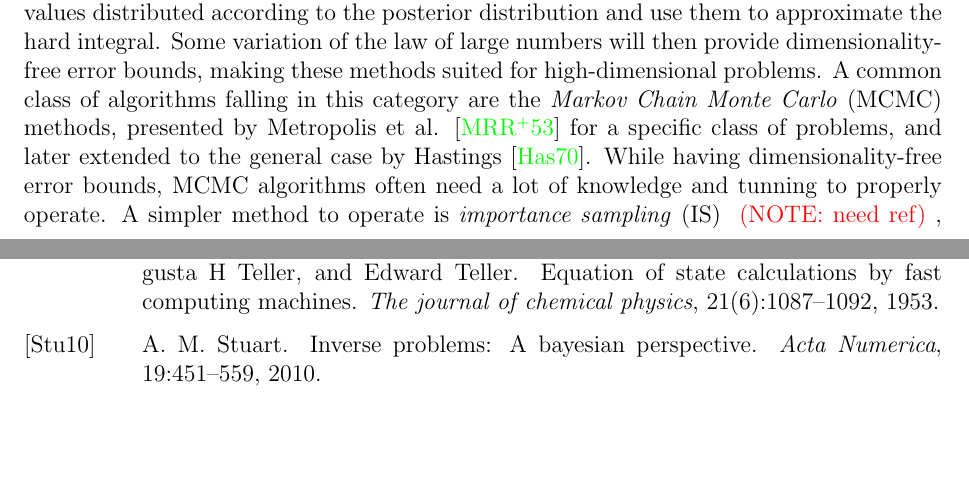
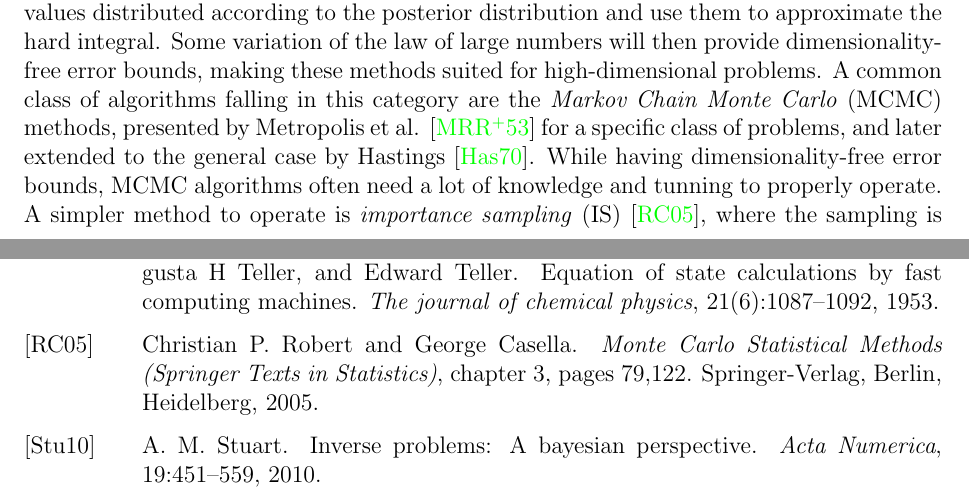
Before and after one commit to matthieubulte/smc, a LaTeX thesis (thesis/Thesis.tex, which reads thesis/Bibliography.bib, thesis/Introduction.tex): two parts of pages 5 and 25 of 25, joined at a grey line, cut so that both start at the same text, the shorter picture padded with empty space. Compiled offline with pdfLaTeX.

Commit message:
Add reference

```diff
--- a/thesis/Bibliography.bib
+++ b/thesis/Bibliography.bib
@@ -0,0 +1,4 @@
+@inbook{Robert,
+ author = {Robert, Christian P. and Casella, George},
+ title = {Monte Carlo Statistical Methods (Springer Texts in Statistics)},
+ year = {2005},
@@ -1,3 +8,7 @@
+ chapter = 3,
+ pages = {79,122}
+}
+
 @inbook{dudley_2002,
   place={Cambridge},
   edition=2,
--- a/thesis/Introduction.tex
+++ b/thesis/Introduction.tex
@@ -11,7 +11,7 @@ The Bayesian approach is a very general modelling and inference framework allowi
 
 Very often, the solution of an inverse problem given in the Bayesian framework does not admit any analytical solution. Since one is interested in obtaining summarized statistics about the solution of the inverse problem, such as mean and variance, numerical approximations will involve computing integrals over the parameter space. Since volumes grow exponentially with the number of dimensions, classical methods of numerical integration cannot be used for high-dimensional problems. This phenomenon is called the \textit{curse of dimensionality}.
 
-Fortunately, other numerical approximations were developed that do not suffer from the curse of dimensionality. Typically, such approximations work by generating pseudo-random values distributed according to the posterior distribution and use them to approximate the hard integral. Some variation of the law of large numbers will then provide dimensionality-free error bounds, making these methods suited for high-dimensional problems. A common class of algorithms falling in this category are the \textit{Markov Chain Monte Carlo} (MCMC) methods, presented by Metropolis et al. \cite{metropolis1953equation} for a specific class of problems, and later extended to the general case by Hastings \cite{hastings1970monte}. While having dimensionality-free error bounds, MCMC algorithms often need a lot of knowledge and tunning to properly operate. A simpler method to operate is \textit{importance sampling} (IS) \note{need ref}, where the sampling is done by choosing an auxiliary distribution that is similar to the target distribution, but from which direct sampling is easier. The discrepancy between the generated samples and a sample generated from the posterior distribution is then corrected by assigning correction weights to the values of the sample. However, choosing an auxiliary distribution that is close to the target distribution is not always possible, and failling to do so results in a poor estimation of the posterior distribution.
+Fortunately, other numerical approximations were developed that do not suffer from the curse of dimensionality. Typically, such approximations work by generating pseudo-random values distributed according to the posterior distribution and use them to approximate the hard integral. Some variation of the law of large numbers will then provide dimensionality-free error bounds, making these methods suited for high-dimensional problems. A common class of algorithms falling in this category are the \textit{Markov Chain Monte Carlo} (MCMC) methods, presented by Metropolis et al. \cite{metropolis1953equation} for a specific class of problems, and later extended to the general case by Hastings \cite{hastings1970monte}. While having dimensionality-free error bounds, MCMC algorithms often need a lot of knowledge and tunning to properly operate. A simpler method to operate is \textit{importance sampling} (IS) \cite{Robert}, where the sampling is done by choosing an auxiliary distribution that is similar to the target distribution, but from which direct sampling is easier. The discrepancy between the generated samples and a sample generated from the posterior distribution is then corrected by assigning correction weights to the values of the sample. However, choosing an auxiliary distribution that is close to the target distribution is not always possible, and failling to do so results in a poor estimation of the posterior distribution.
 
 \textit{Sequential Monte Carlo} (SMC) \cite{del_moral_2006} is a method merging ideas of MCMC and IS samplers in an attempt to solve major problems found in these other two methods. This sampler was created to approximate sequences of distributions, such as those found in data assimilation problems. However, it can also be used on an artificial sequence of distributions to interpolate between a simple initial auxiliary distribution and the true posterior. This is done by Beskos et al. \cite{beskos2015sequential} for approximating the solution of a Bayesian inverse problem associated to elliptic PDEs. By drawing parallels to particle physics, Del Moral \cite{del2013mean, del2004feynman} provides convergence results of the algorithm that will be presented in this thesis.
 
```
Also changed, not shown: thesis/Thesis.pdf, thesis/Bibliography.bib (3 more changed lines).
